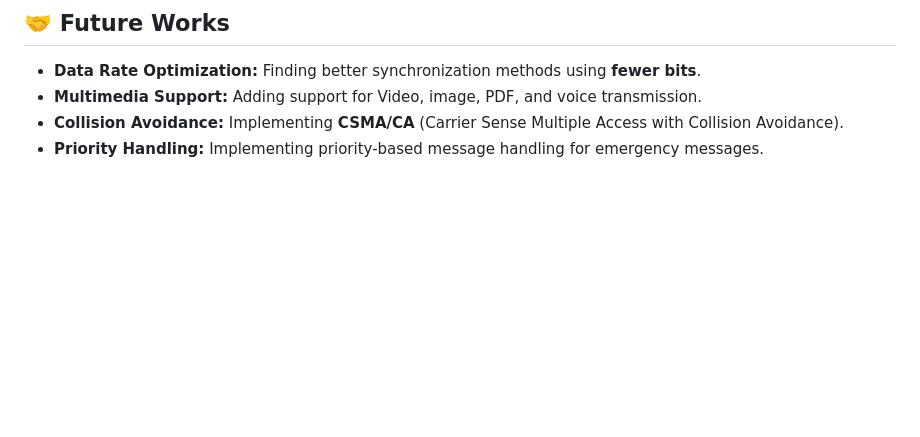
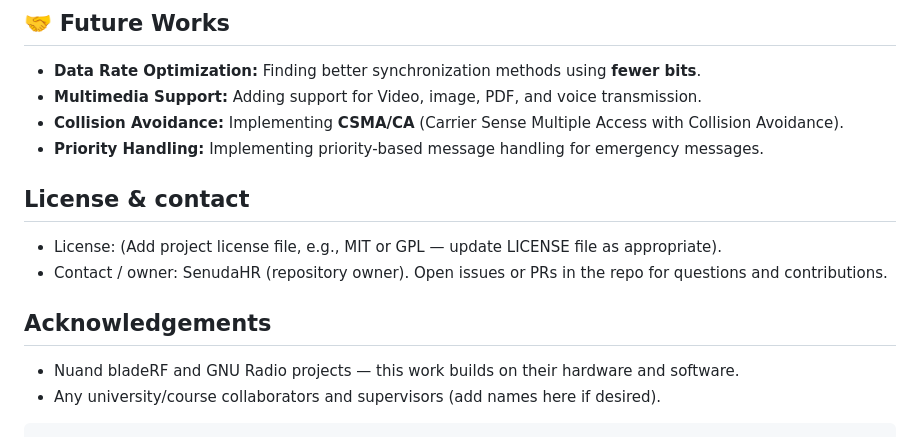
Before and after one commit to SenudaHR/EN2130-Communication-Design-Project, a Markdown page: README.md, the part around the change. Rendered like a GitHub page; blank space fills up the shorter version.

Commit message:
Update README with license and contact details
Added license and contact information sections to README.

````diff
--- a/README.md
+++ b/README.md
@@ -128,3 +128,12 @@ The official `libbladeRF` library provides the necessary drivers and utilities.
 * **Multimedia Support:** Adding support for Video, image, PDF, and voice transmission.
 * **Collision Avoidance:** Implementing **CSMA/CA** (Carrier Sense Multiple Access with Collision Avoidance).
 * **Priority Handling:** Implementing priority-based message handling for emergency messages.
+## License & contact
+- License: (Add project license file, e.g., MIT or GPL — update LICENSE file as appropriate).
+- Contact / owner: SenudaHR (repository owner). Open issues or PRs in the repo for questions and contributions.
+
+## Acknowledgements
+- Nuand bladeRF and GNU Radio projects — this work builds on their hardware and software.
+- Any university/course collaborators and supervisors (add names here if desired).
+
+```
````
